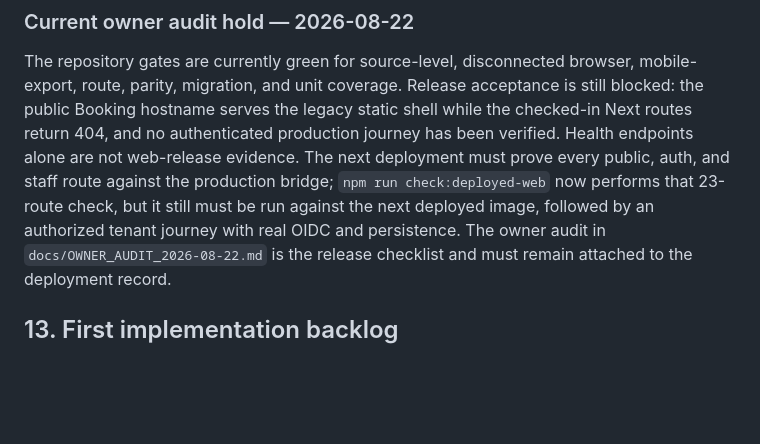
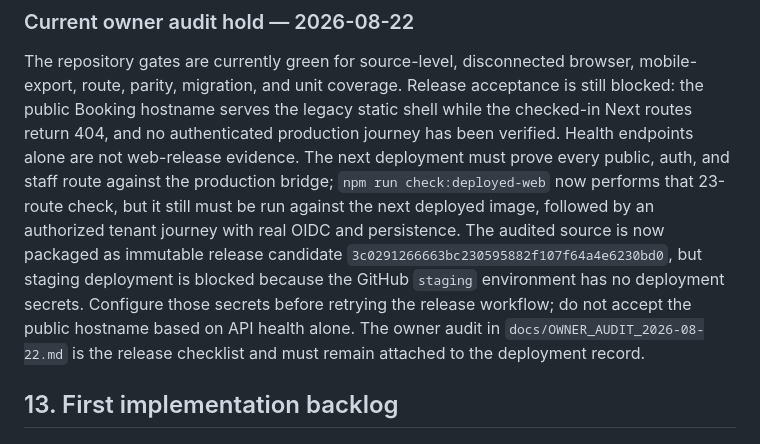
Before and after one commit to Gabniu/niubooking, a Markdown page: MASTER_EXECUTION_PLAN.md, the part around the change. Rendered like a GitHub page; blank space fills up the shorter version.

```diff
--- a/MASTER_EXECUTION_PLAN.md
+++ b/MASTER_EXECUTION_PLAN.md
@@ -431,7 +431,12 @@ has been verified. Health endpoints alone are not web-release evidence. The next
 deployment must prove every public, auth, and staff route against the production
 bridge; `npm run check:deployed-web` now performs that 23-route check, but it
 still must be run against the next deployed image, followed by an authorized
-tenant journey with real OIDC and persistence.
+tenant journey with real OIDC and persistence. The audited source is now
+packaged as immutable release candidate
+`3c0291266663bc230595882f107f64a4e6230bd0`, but staging deployment is blocked
+because the GitHub `staging` environment has no deployment secrets. Configure
+those secrets before retrying the release workflow; do not accept the public
+hostname based on API health alone.
 The owner audit in `docs/OWNER_AUDIT_2026-08-22.md` is the release checklist and
 must remain attached to the deployment record.
 
```
Also changed, not shown: DEPLOYMENT.md (+9 -0 lines), docs/OWNER_AUDIT_2026-08-22.md (+32 -16 lines).
